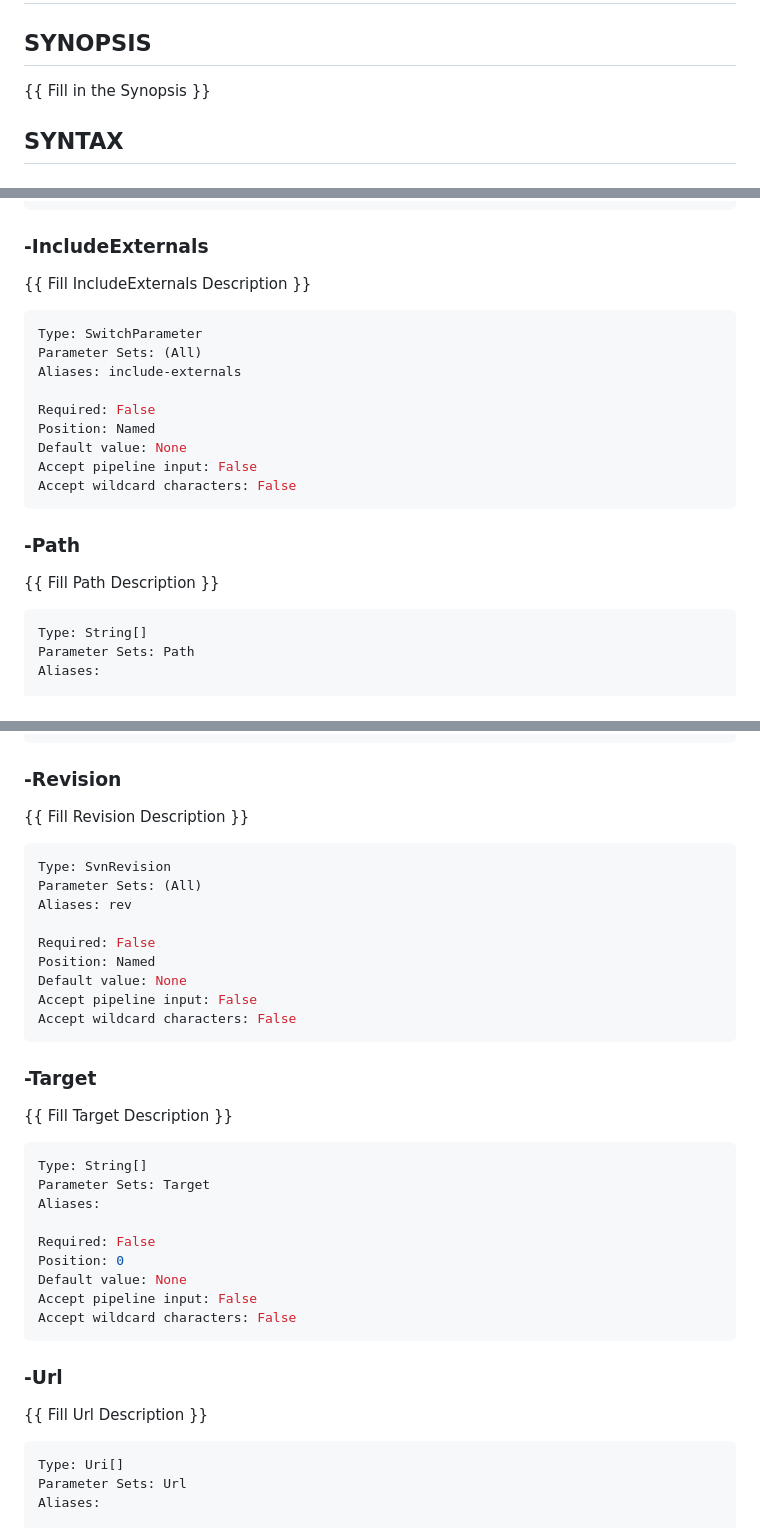
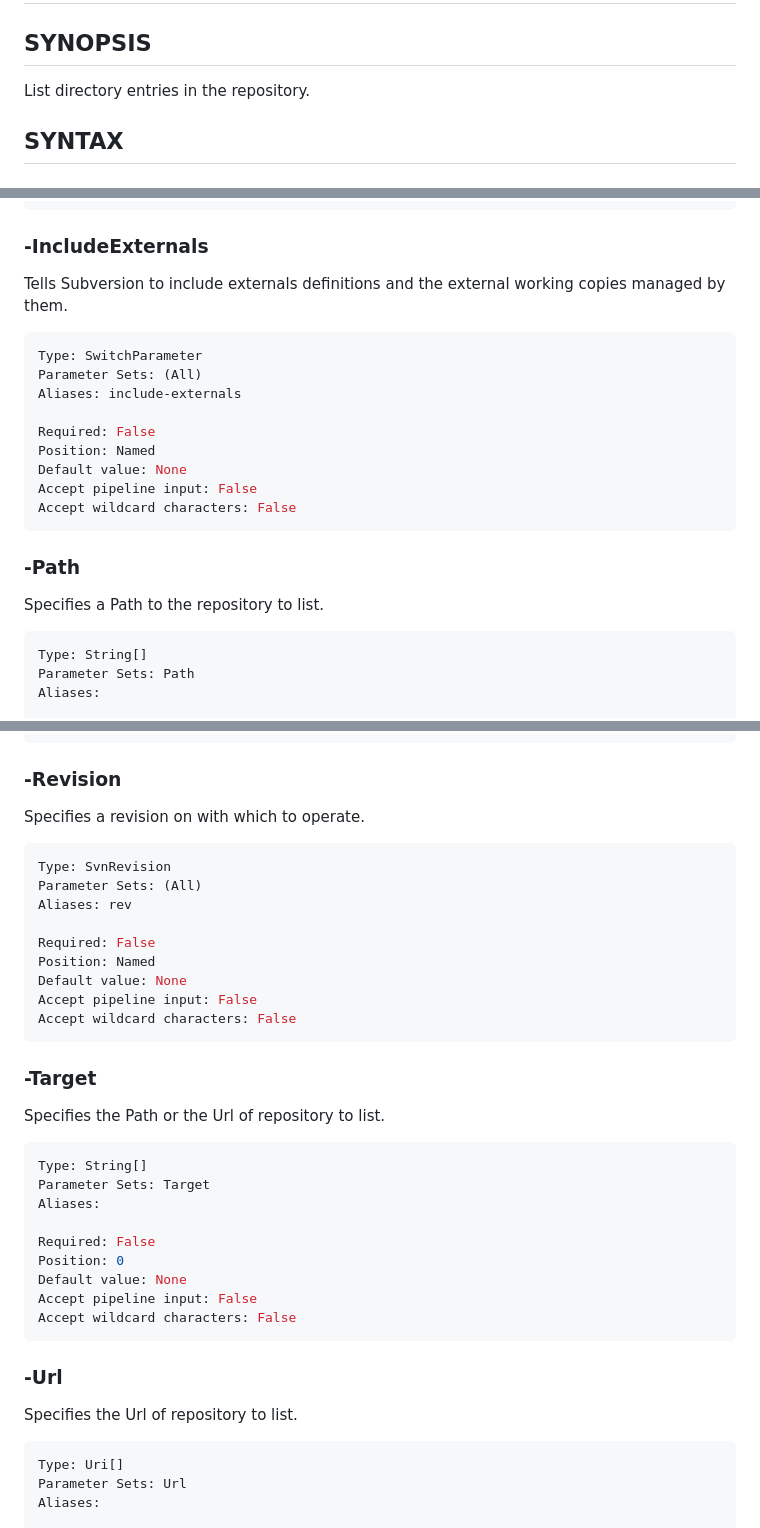
Before and after one commit to poshsvn/poshsvn, a Markdown page: docs/Invoke-SvnList.md, 3 parts joined by grey strips. Rendered like a GitHub page.

Commit message:
Merge branch 'master' of https://github.com/rinrab/poshsvn
git-svn-id: file:///home/repos/rinrab/trunk@290 0083e6b4-6090-234a-836e-88fcc467669c

````diff
--- a/docs/Invoke-SvnList.md
+++ b/docs/Invoke-SvnList.md
@@ -8,7 +8,7 @@ schema: 2.0.0
 # Invoke-SvnList
 
 ## SYNOPSIS
-{{ Fill in the Synopsis }}
+List directory entries in the repository.
 
 ## SYNTAX
 
@@ -76,7 +76,7 @@ Accept wildcard characters: False
 ```
 
 ### -IncludeExternals
-{{ Fill IncludeExternals Description }}
+Tells Subversion to include externals definitions and the external working copies managed by them.
 
 ```yaml
 Type: SwitchParameter
@@ -91,7 +91,7 @@ Accept wildcard characters: False
 ```
 
 ### -Path
-{{ Fill Path Description }}
+Specifies a Path to the repository to list.
 
 ```yaml
 Type: String[]
@@ -121,7 +121,7 @@ Accept wildcard characters: False
 ```
 
 ### -Revision
-{{ Fill Revision Description }}
+Specifies a revision on with which to operate.
 
 ```yaml
 Type: SvnRevision
@@ -136,7 +136,7 @@ Accept wildcard characters: False
 ```
 
 ### -Target
-{{ Fill Target Description }}
+Specifies the Path or the Url of repository to list.
 
 ```yaml
 Type: String[]
@@ -151,7 +151,7 @@ Accept wildcard characters: False
 ```
 
 ### -Url
-{{ Fill Url Description }}
+Specifies the Url of repository to list.
 
 ```yaml
 Type: Uri[]
````
Also changed, not shown: other parts of docs/Invoke-SvnList.md (+2 -2 lines).
